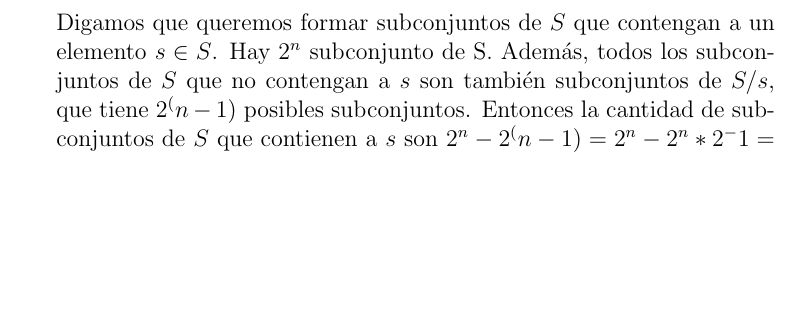
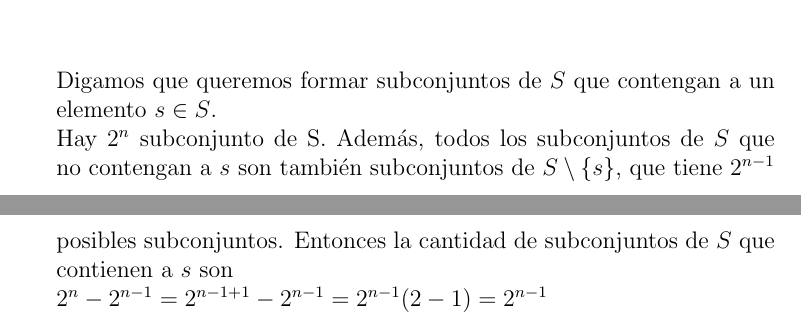
Before and after one commit to Probabilicious/Tarea1, a LaTeX problem sheet (tarea1.tex): part of page 2 of 3 before the commit and two parts of pages 2 and 3 of 3 after it, the two joined at a grey line, cut so that both start at the same text, the shorter picture padded with empty space. Compiled offline with pdfLaTeX.

Commit message:
Dando algo de formato

```diff
--- a/tarea1.tex
+++ b/tarea1.tex
@@ -99,14 +99,14 @@
     representa del total de todos los posibles subconjuntos de $S$?\\\\
 
 		Digamos que queremos formar subconjuntos de $S$ que contengan a un elemento
-		$s \in S$.
+		$s \in S$.\\
 		Hay $2^n$ subconjunto de S. Además, todos los subconjuntos de $S$ que no
-		contengan a $s$ son también subconjuntos de $S / {s}$, que tiene $2^(n-1)$
+		contengan a $s$ son también subconjuntos de $S \setminus \{s\}$, que tiene $2^{n-1}$
 		posibles subconjuntos. Entonces la cantidad de subconjuntos de $S$ que
-		contienen a $s$ son $2^n - 2^(n-1) = 2^n - 2^n * 2^-1 = 2^n(1 - 2^-1) =
-		2^n(2^-1) = 2^(n-1)$
-		Y la proporción de subconjuntos que lo cumplen son $\frac{2^⁽n-1), 2^n} =
-		 \frac{2^n * 2^-1, 2^n} = 2^-1 = \frac{1, 2}$\\
+		contienen a $s$ son\\
+		$2^n - 2^{n-1} = 2^{n - 1 + 1} - 2^{n-1} = 2^{n-1}(2 - 1) = 2^{n-1}$\\
+		Y la proporción de subconjuntos que lo cumplen son\\
+		 $\frac{2^{n-1}}{2^n}	= \frac{(2^n) (2^-1)}{2^n} = 2^{-1} = \frac{1}{2}$.\\\\
 	}
 
 	% Ejercicio 5
```
